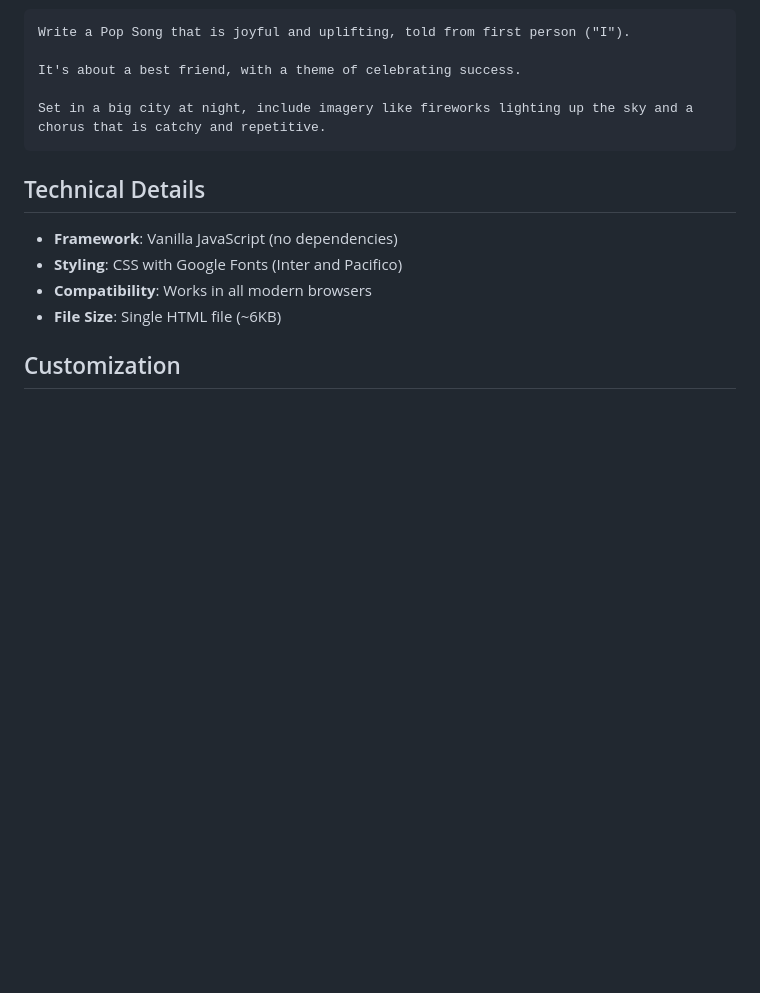
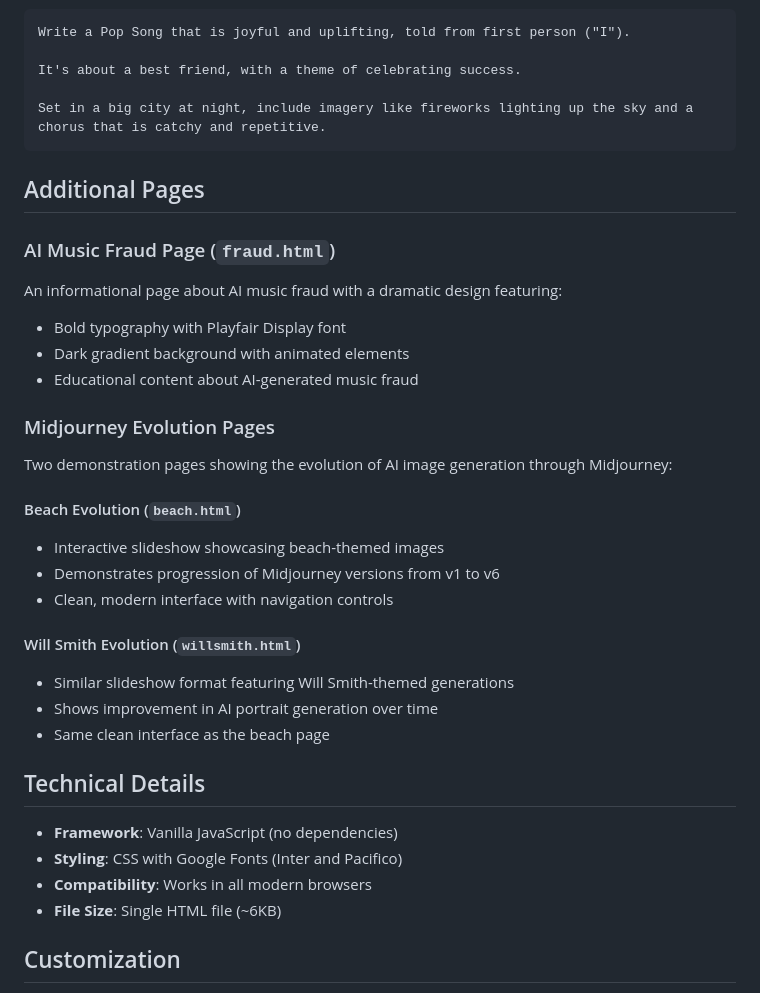
Before and after one commit to timsporcic/song-generator, a Markdown page: README.md, the part around the change. Rendered like a GitHub page; blank space fills up the shorter version.

Commit message:
Updated README with new page descriptions
Added documentation for three new pages:
- fraud.html: AI Music Fraud informational page
- beach.html: Midjourney beach evolution slideshow
- willsmith.html: Midjourney Will Smith evolution slideshow

🤖 Generated with [Claude Code](https://claude.ai/code)

Co-Authored-By: Claude <noreply@anthropic.com>

````diff
--- a/README.md
+++ b/README.md
@@ -68,6 +68,27 @@ It's about a best friend, with a theme of celebrating success.
 Set in a big city at night, include imagery like fireworks lighting up the sky and a chorus that is catchy and repetitive.
 ```
 
+## Additional Pages
+
+### AI Music Fraud Page (`fraud.html`)
+An informational page about AI music fraud with a dramatic design featuring:
+- Bold typography with Playfair Display font
+- Dark gradient background with animated elements
+- Educational content about AI-generated music fraud
+
+### Midjourney Evolution Pages
+Two demonstration pages showing the evolution of AI image generation through Midjourney:
+
+#### Beach Evolution (`beach.html`)
+- Interactive slideshow showcasing beach-themed images
+- Demonstrates progression of Midjourney versions from v1 to v6
+- Clean, modern interface with navigation controls
+
+#### Will Smith Evolution (`willsmith.html`)
+- Similar slideshow format featuring Will Smith-themed generations
+- Shows improvement in AI portrait generation over time
+- Same clean interface as the beach page
+
 ## Technical Details
 
 - **Framework**: Vanilla JavaScript (no dependencies)
````
